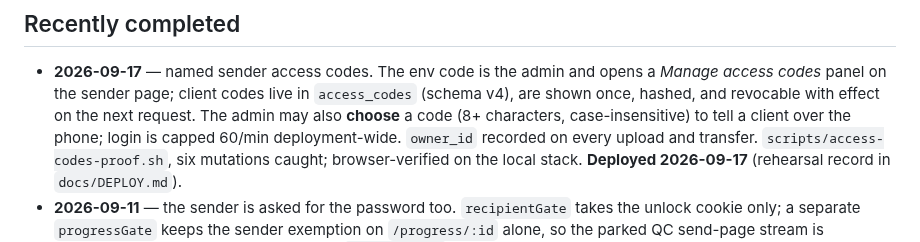
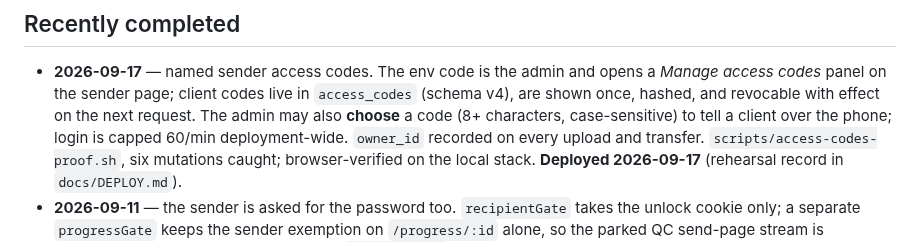
Before and after one commit to russomon/waystation, a Markdown page: CURRENT_WORK.md, the part around the change. GitHub-like rendering.

```diff
--- a/CURRENT_WORK.md
+++ b/CURRENT_WORK.md
@@ -38,7 +38,7 @@ not assume a running worker, a scratch disk, or GMI spend.
   opens a *Manage access codes* panel on the sender page; client codes live in
   `access_codes` (schema v4), are shown once, hashed, and revocable with effect
   on the next request. The admin may also **choose** a code (8+ characters,
-  case-insensitive) to tell a client over the phone; login is capped 60/min
+  case-sensitive) to tell a client over the phone; login is capped 60/min
   deployment-wide. `owner_id` recorded on every upload and transfer.
   `scripts/access-codes-proof.sh`, six mutations caught; browser-verified on
   the local stack. **Deployed 2026-09-17** (rehearsal record in `docs/DEPLOY.md`).
```
Also changed, not shown: DECISIONS.md (+13 -10 lines), SHARED_CODING_WORKFLOW.md (+1 -1 lines).
